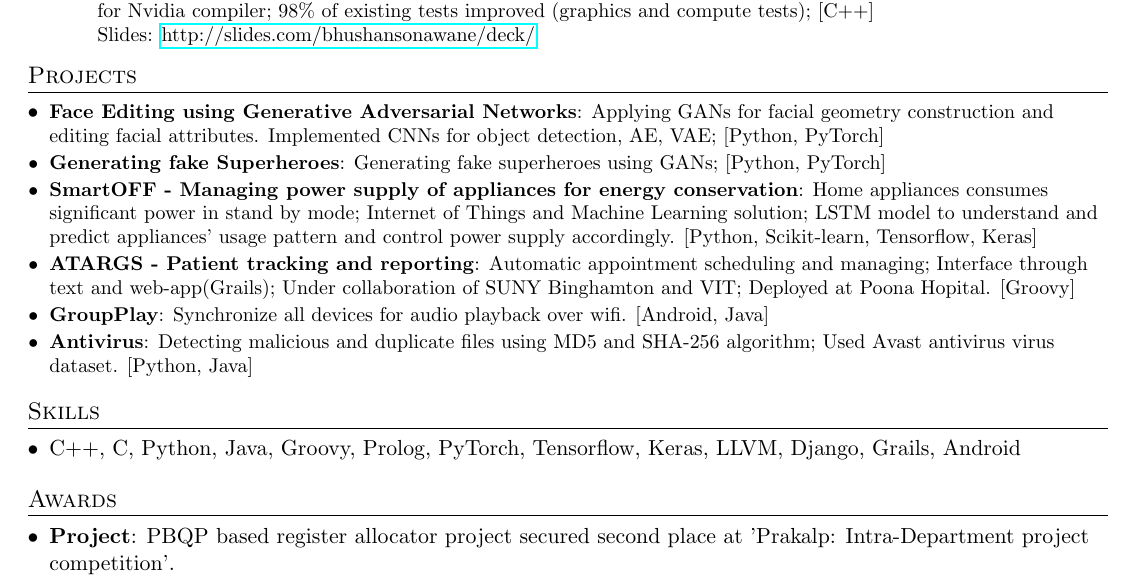
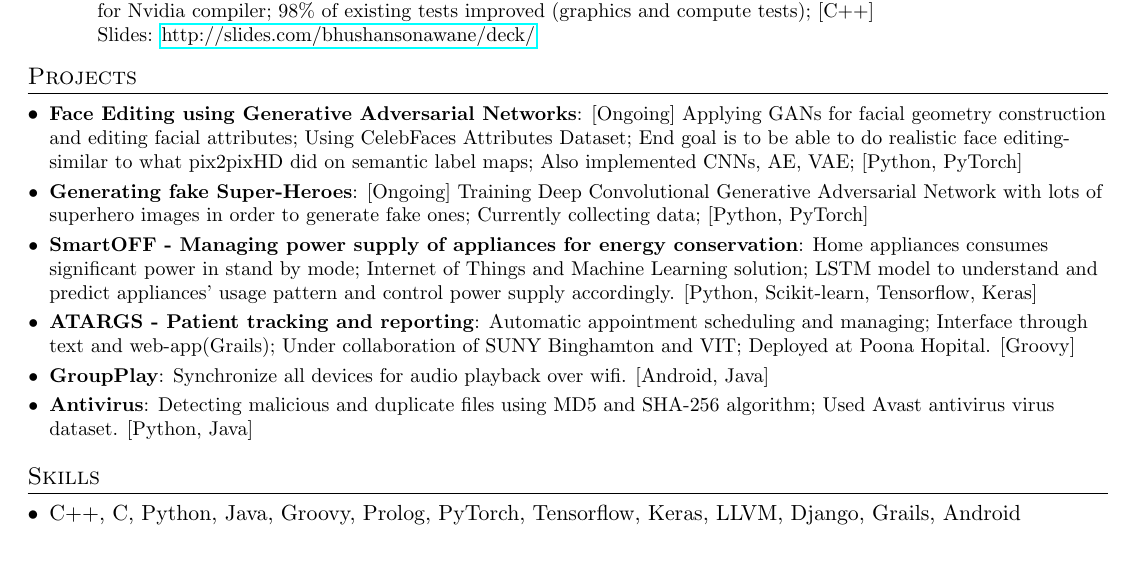
Before and after one commit to bhushan23/resume, a LaTeX document (Bhushan_Sonawane.tex): part of the page, cut so that both start at the same text. Compiled offline with pdfLaTeX.

Commit message:
Update GAN details

```diff
--- a/Bhushan_Sonawane.tex
+++ b/Bhushan_Sonawane.tex
@@ -151,9 +151,9 @@
 \section{Projects}
   \resumeSubHeadingListStart
     \resumeSubItem{Face Editing using Generative Adversarial Networks}
-    {Applying GANs for facial geometry construction and editing facial attributes. Implemented CNNs for object detection, AE, VAE; [Python, PyTorch]}
-    \resumeSubItem{Generating fake Superheroes}
-    {Generating fake superheroes using GANs; [Python, PyTorch]}
+    {[Ongoing] Applying GANs for facial geometry construction and editing facial attributes; Using CelebFaces Attributes Dataset; End goal is to be able to do realistic face editing- similar to what pix2pixHD did on semantic label maps; Also implemented CNNs, AE, VAE; [Python, PyTorch]}
+    \resumeSubItem{Generating fake Super-Heroes}
+    {[Ongoing] Training Deep Convolutional Generative Adversarial Network with lots of superhero images in order to generate fake ones; Currently collecting data; [Python, PyTorch]}
     \resumeSubItem{SmartOFF - Managing power supply of appliances for energy conservation}
     {Home appliances consumes significant power in stand by mode; Internet of Things and Machine Learning solution; LSTM model to understand and predict appliances' usage pattern and control power supply accordingly. [Python, Scikit-learn, Tensorflow, Keras]}
     \resumeSubItem{ATARGS - Patient tracking and reporting}{Automatic appointment scheduling and managing; Interface through text and web-app(Grails); Under collaboration of SUNY Binghamton and VIT; Deployed at Poona Hopital. [Groovy]}
@@ -173,13 +173,13 @@
   \resumeSubHeadingListEnd
 %
 %--------AWARDS------------
- \section{Awards}
-  \resumeSubHeadingListStart
-    \item{
-      \textbf{Project}{: PBQP based register allocator project secured second place at 'Prakalp: Intra-Department project competition'.}
-      \hfill
-    }
-  \resumeSubHeadingListEnd
+% \section{Awards}
+%  \resumeSubHeadingListStart
+%    \item{
+%      \textbf{Project}{: PBQP based register allocator project secured second place at 'Prakalp: Intra-Department project competition'.}
+%      \hfill
+%    }
+%  \resumeSubHeadingListEnd
 %-------------------------------------------
 
 \end{document}
```
Also changed, not shown: Bhushan_Sonawane.pdf.
